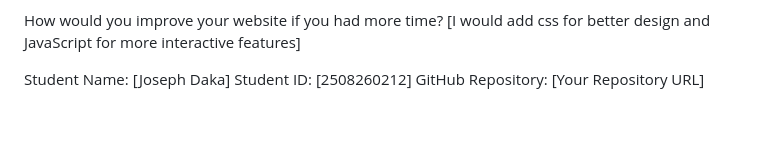
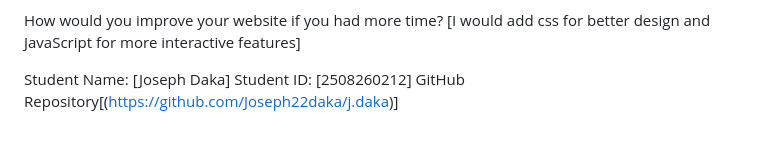
Before and after one commit to Joseph22daka/j.daka, a Markdown page: README.md, the part around the change. Rendered like a GitHub page.

Commit message:
Format GitHub repository link in README
Updated GitHub repository link format in README.

```diff
--- a/README.md
+++ b/README.md
@@ -52,4 +52,6 @@ What best practices did you follow for writing clean, readable code?
 How would you improve your website if you had more time?
 [I would add css for better design and JavaScript for more interactive features]
 
-Student Name: [Joseph Daka] Student ID: [2508260212] GitHub Repository: [Your Repository URL]
+Student Name: [Joseph Daka]
+Student ID: [2508260212]
+GitHub Repository[(https://github.com/Joseph22daka/j.daka)]
```
